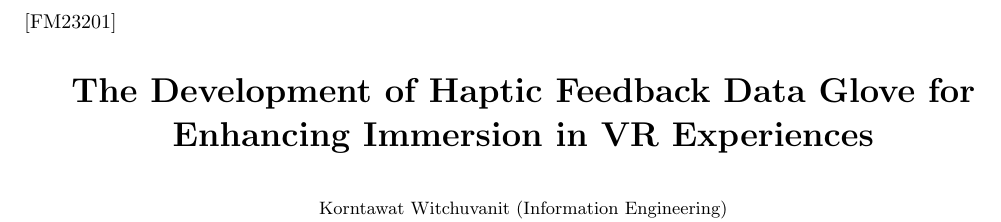
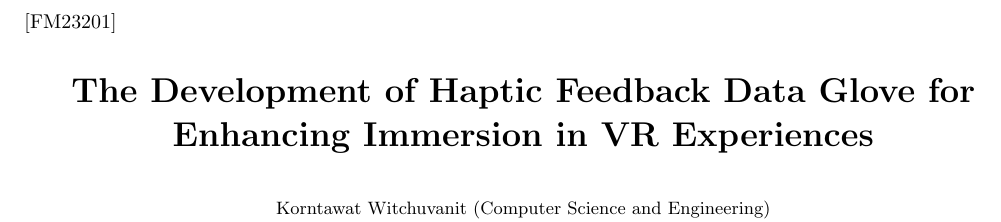
Before and after one commit to zuzu2307/Latex, a LaTeX document (中間/中間.tex): part of the page, cut so that both start at the same text. Compiled offline with pdfLaTeX.

Commit message:
change major name

```diff
--- a/中間/中間.tex
+++ b/中間/中間.tex
@@ -38,7 +38,7 @@
 \setlength{\droptitle}{-4em}     % Eliminate the default vertical space
 \addtolength{\droptitle}{-2pt}   % Only a guess. Use this for adjustment
 \title{\textbf{The Development of Haptic Feedback Data Glove for Enhancing Immersion in VR Experiences}}
-\author{\small{Korntawat Witchuvanit (Information Engineering)}}
+\author{\small{Korntawat Witchuvanit (Computer Science and Engineering)}}
 \date{\vspace{-3em}}
 
 \begin{document}
```
Also changed, not shown: 中間/中間.pdf, 2 other files.
